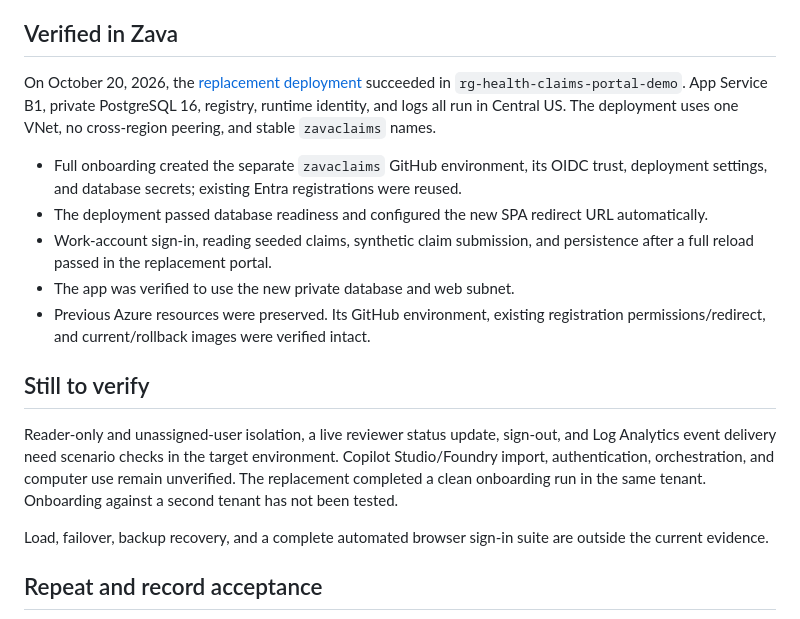
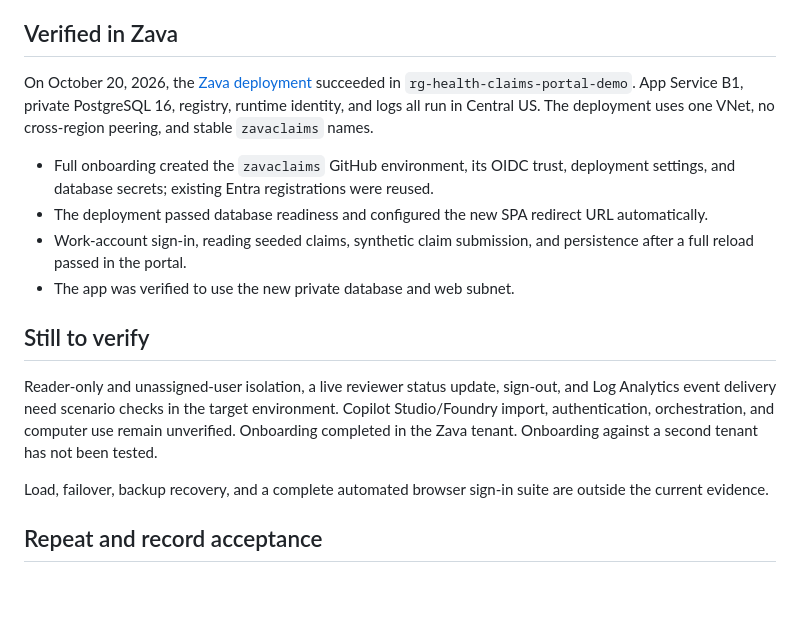
Before and after one commit to aandino-zava/zava-health-claims-portal, a Markdown page: docs/VALIDATION.md, the part around the change. GitHub-like rendering; blank space fills up the shorter version.

```diff
--- a/docs/VALIDATION.md
+++ b/docs/VALIDATION.md
@@ -20,17 +20,16 @@ The [CI workflow](../.github/workflows/ci.yml) also verifies that bootstrap cred
 
 ## Verified in Zava
 
-On October 20, 2026, the [replacement deployment](https://github.com/aandino-zava/zava-health-claims-portal/actions/runs/39373124270) succeeded in `rg-health-claims-portal-demo`. App Service B1, private PostgreSQL 16, registry, runtime identity, and logs all run in Central US. The deployment uses one VNet, no cross-region peering, and stable `zavaclaims` names.
+On October 20, 2026, the [Zava deployment](https://github.com/aandino-zava/zava-health-claims-portal/actions/runs/39373124270) succeeded in `rg-health-claims-portal-demo`. App Service B1, private PostgreSQL 16, registry, runtime identity, and logs all run in Central US. The deployment uses one VNet, no cross-region peering, and stable `zavaclaims` names.
 
-- Full onboarding created the separate `zavaclaims` GitHub environment, its OIDC trust, deployment settings, and database secrets; existing Entra registrations were reused.
+- Full onboarding created the `zavaclaims` GitHub environment, its OIDC trust, deployment settings, and database secrets; existing Entra registrations were reused.
 - The deployment passed database readiness and configured the new SPA redirect URL automatically.
-- Work-account sign-in, reading seeded claims, synthetic claim submission, and persistence after a full reload passed in the replacement portal.
+- Work-account sign-in, reading seeded claims, synthetic claim submission, and persistence after a full reload passed in the portal.
 - The app was verified to use the new private database and web subnet.
-- Previous Azure resources were preserved. Its GitHub environment, existing registration permissions/redirect, and current/rollback images were verified intact.
 
 ## Still to verify
 
-Reader-only and unassigned-user isolation, a live reviewer status update, sign-out, and Log Analytics event delivery need scenario checks in the target environment. Copilot Studio/Foundry import, authentication, orchestration, and computer use remain unverified. The replacement completed a clean onboarding run in the same tenant. Onboarding against a second tenant has not been tested.
+Reader-only and unassigned-user isolation, a live reviewer status update, sign-out, and Log Analytics event delivery need scenario checks in the target environment. Copilot Studio/Foundry import, authentication, orchestration, and computer use remain unverified. Onboarding completed in the Zava tenant. Onboarding against a second tenant has not been tested.
 
 Load, failover, backup recovery, and a complete automated browser sign-in suite are outside the current evidence.
 
```
Also changed, not shown: README.md (+3 -3 lines), docs/DEPLOYMENT.md (+6 -6 lines), docs/dashboard.jpg (deleted), docs/dashboard.png (added), 11 other files.
